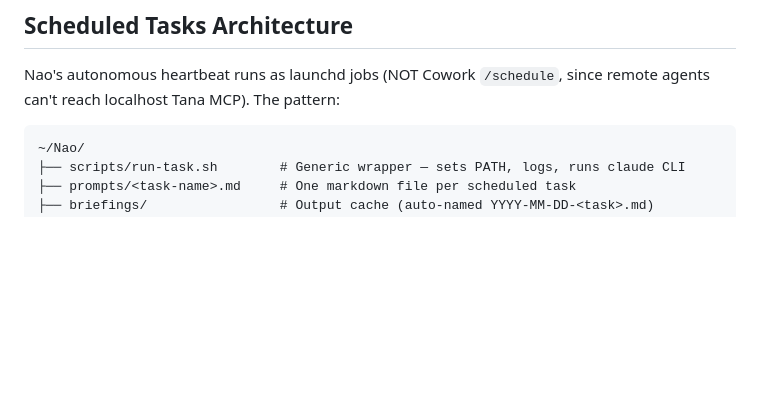
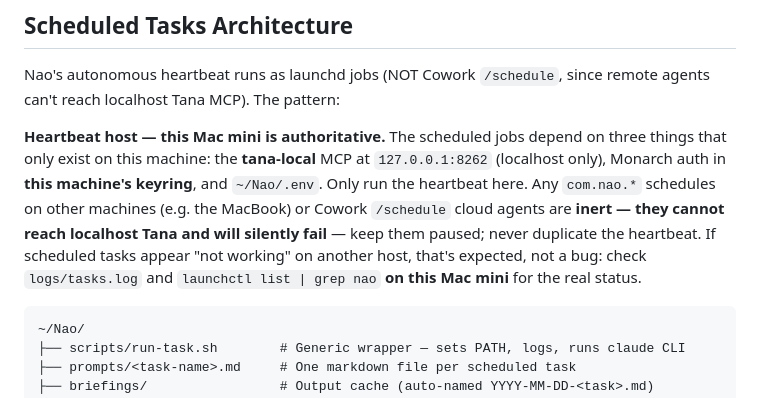
Before and after one commit to RubesWorld/Nao, a Markdown page: CLAUDE.md, the part around the change. Rendered like a GitHub page; blank space fills up the shorter version.

Commit message:
Document heartbeat host: Mac mini is sole authoritative scheduler
Records that scheduled jobs depend on this machine's localhost Tana MCP,
Monarch keyring, and .env — so schedules on other hosts (MacBook,
Cowork cloud agents) are inert and must stay paused. Prevents re-debugging
"scheduled things not working" that's really just a non-heartbeat host.

Co-Authored-By: Claude Opus 4.8 (1M context) <noreply@anthropic.com>

````diff
--- a/CLAUDE.md
+++ b/CLAUDE.md
@@ -110,6 +110,8 @@ Caveat: Computer Use is an early-stage capability. Avoid sensitive data or finan
 
 Nao's autonomous heartbeat runs as launchd jobs (NOT Cowork `/schedule`, since remote agents can't reach localhost Tana MCP). The pattern:
 
+**Heartbeat host — this Mac mini is authoritative.** The scheduled jobs depend on three things that only exist on this machine: the **tana-local** MCP at `127.0.0.1:8262` (localhost only), Monarch auth in **this machine's keyring**, and `~/Nao/.env`. Only run the heartbeat here. Any `com.nao.*` schedules on other machines (e.g. the MacBook) or Cowork `/schedule` cloud agents are **inert — they cannot reach localhost Tana and will silently fail** — keep them paused; never duplicate the heartbeat. If scheduled tasks appear "not working" on another host, that's expected, not a bug: check `logs/tasks.log` and `launchctl list | grep nao` **on this Mac mini** for the real status.
+
 ```
 ~/Nao/
 ├── scripts/run-task.sh        # Generic wrapper — sets PATH, logs, runs claude CLI
````
